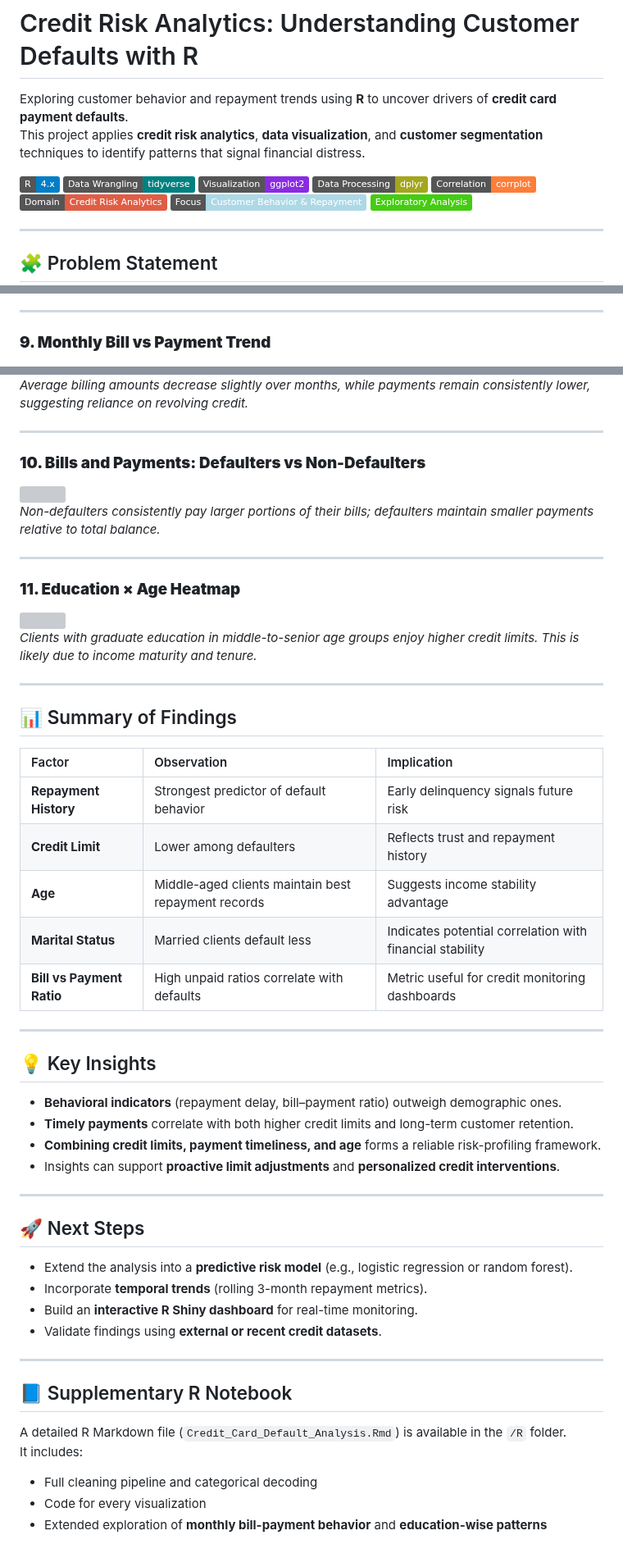
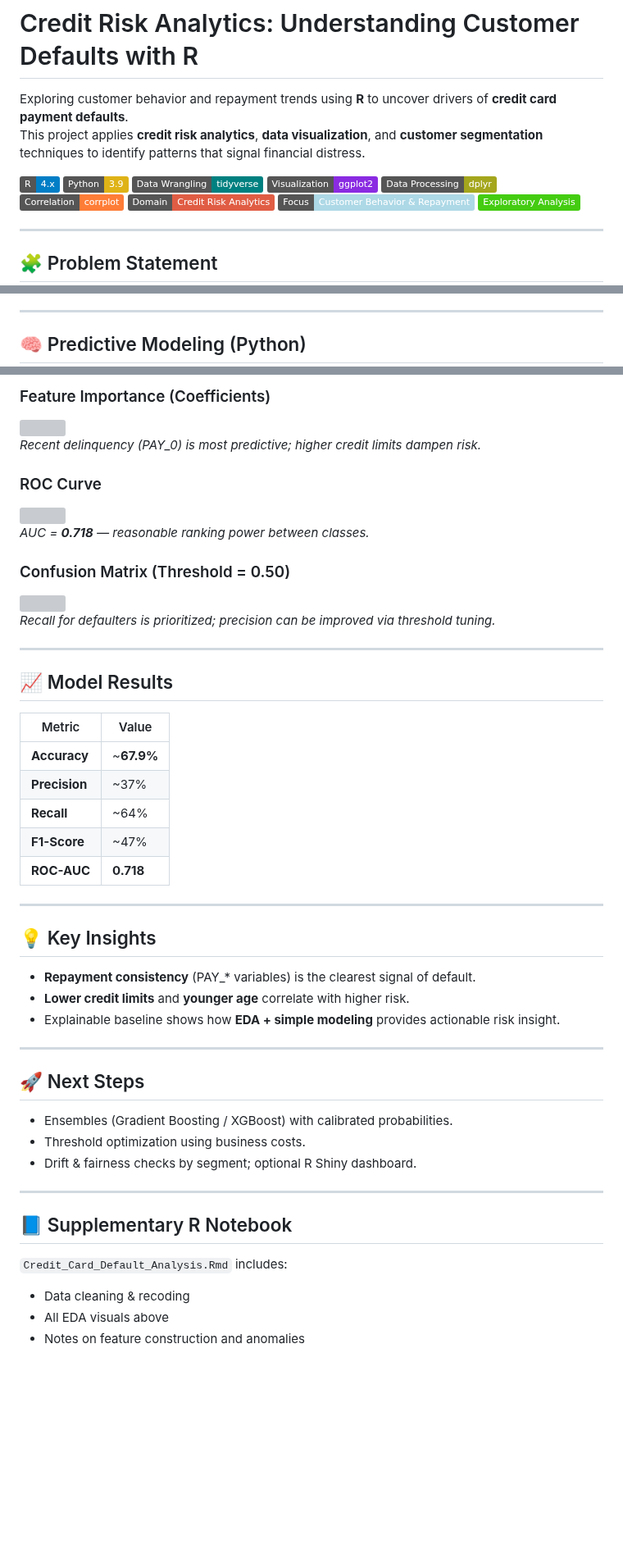
Before and after one commit to araagnih/aradhya-portfolio, a Markdown page: analyst/Credit Risk Analytics/README.md, 3 parts joined by grey strips. Shown at 82% size. GitHub-like rendering; badges without logos; blank space fills up the shorter version; grey boxes are pictures that could not be loaded.

```diff
--- a/analyst/Credit Risk Analytics/README.md
+++ b/analyst/Credit Risk Analytics/README.md
@@ -4,6 +4,7 @@ Exploring customer behavior and repayment trends using **R** to uncover drivers
 This project applies **credit risk analytics**, **data visualization**, and **customer segmentation** techniques to identify patterns that signal financial distress.
 
 ![R](https://img.shields.io/badge/R-4.x-blue?logo=r)
+![Python](https://img.shields.io/badge/Python-3.9-yellow?logo=python)
 ![tidyverse](https://img.shields.io/badge/Data%20Wrangling-tidyverse-teal)
 ![ggplot2](https://img.shields.io/badge/Visualization-ggplot2-blueviolet)
 ![dplyr](https://img.shields.io/badge/Data%20Processing-dplyr-yellowgreen)
@@ -113,5 +106,5 @@ This project investigates **how customer demographics, credit limits, and repaym
 
 ---
 
-### **9. Monthly Bill vs Payment Trend**
+## 🧠 Predictive Modeling (Python)
 
@@ -119,58 +113,52 @@ This project investigates **how customer demographics, credit limits, and repaym
 
-*Average billing amounts decrease slightly over months, while payments remain consistently lower, suggesting reliance on revolving credit.*
+### Feature Importance (Coefficients)
+<img src="visuals/feature_importance_logreg.png" width="700"/>
+
+*Recent delinquency (PAY_0) is most predictive; higher credit limits dampen risk.*
+
+### ROC Curve
+<img src="visuals/roc_curve.png" width="500"/>
+
+*AUC = **0.718** — reasonable ranking power between classes.*
+
+### Confusion Matrix (Threshold = 0.50)
+<img src="visuals/confusion_matrix.png" width="420"/>
+
+*Recall for defaulters is prioritized; precision can be improved via threshold tuning.*
 
 ---
 
-### **10. Bills and Payments: Defaulters vs Non-Defaulters**
+## 📈 Model Results
 
-<img src="visuals/variation_bills_payments_defaulters.png" width="700"/>
-
-*Non-defaulters consistently pay larger portions of their bills; defaulters maintain smaller payments relative to total balance.*
-
----
-
-### **11. Education × Age Heatmap**
-
-<img src="visuals/education_age_credit_heatmap.png" width="700"/>
-
-*Clients with graduate education in middle-to-senior age groups enjoy higher credit limits. This is likely due to income maturity and tenure.*
-
----
-
-## 📊 Summary of Findings
-
-| Factor | Observation | Implication |
-|:-------|:-------------|:-------------|
-| **Repayment History** | Strongest predictor of default behavior | Early delinquency signals future risk |
-| **Credit Limit** | Lower among defaulters | Reflects trust and repayment history |
-| **Age** | Middle-aged clients maintain best repayment records | Suggests income stability advantage |
-| **Marital Status** | Married clients default less | Indicates potential correlation with financial stability |
-| **Bill vs Payment Ratio** | High unpaid ratios correlate with defaults | Metric useful for credit monitoring dashboards |
+| Metric | Value |
+|---|---|
+| **Accuracy** | ~**67.9%** |
+| **Precision** | ~37% |
+| **Recall** | ~64% |
+| **F1-Score** | ~47% |
+| **ROC-AUC** | **0.718** |
 
 ---
 
 ## 💡 Key Insights
 
-- **Behavioral indicators** (repayment delay, bill–payment ratio) outweigh demographic ones.
-- **Timely payments** correlate with both higher credit limits and long-term customer retention.
-- **Combining credit limits, payment timeliness, and age** forms a reliable risk-profiling framework.
-- Insights can support **proactive limit adjustments** and **personalized credit interventions**.
+- **Repayment consistency** (PAY_* variables) is the clearest signal of default.
+- **Lower credit limits** and **younger age** correlate with higher risk.
+- Explainable baseline shows how **EDA + simple modeling** provides actionable risk insight.
 
 ---
 
 ## 🚀 Next Steps
 
-- Extend the analysis into a **predictive risk model** (e.g., logistic regression or random forest).
-- Incorporate **temporal trends** (rolling 3-month repayment metrics).
-- Build an **interactive R Shiny dashboard** for real-time monitoring.
-- Validate findings using **external or recent credit datasets**.
+- Ensembles (Gradient Boosting / XGBoost) with calibrated probabilities.
+- Threshold optimization using business costs.
+- Drift & fairness checks by segment; optional R Shiny dashboard.
 
 ---
 
 ## 📘 Supplementary R Notebook
 
-A detailed R Markdown file (`Credit_Card_Default_Analysis.Rmd`) is available in the `/R` folder.
-It includes:
-- Full cleaning pipeline and categorical decoding
-- Code for every visualization
-- Extended exploration of **monthly bill-payment behavior** and **education-wise patterns**
+`Credit_Card_Default_Analysis.Rmd` includes:
+- Data cleaning & recoding
+- All EDA visuals above
+- Notes on feature construction and anomalies
```
Also changed, not shown: other parts of analyst/Credit Risk Analytics/README.md (+25 -32 lines).
